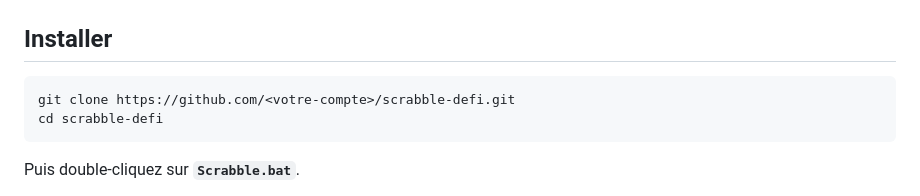
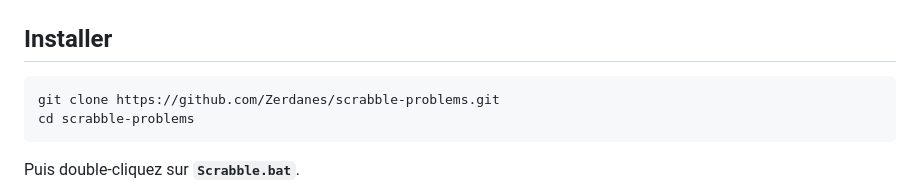
Before and after one commit to Zerdanes/scrabble-problems, a Markdown page: README.md, the part around the change. GitHub-like rendering.

Commit message:
README : adresse reelle du depot

````diff
--- a/README.md
+++ b/README.md
@@ -21,8 +21,8 @@ tant que le maximum n'est pas atteint, le problème n'est pas résolu.
 ## Installer
 
 ```
-git clone https://github.com/<votre-compte>/scrabble-defi.git
-cd scrabble-defi
+git clone https://github.com/Zerdanes/scrabble-problems.git
+cd scrabble-problems
 ```
 
 Puis double-cliquez sur **`Scrabble.bat`**.
````
